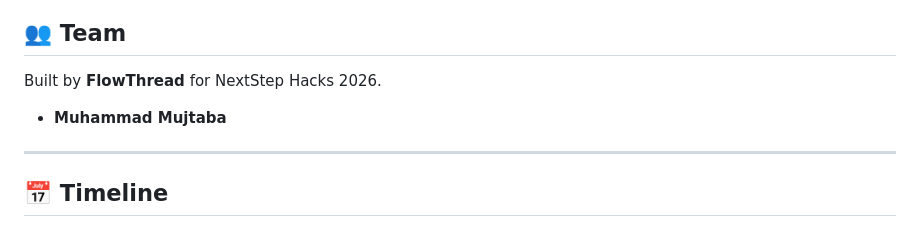
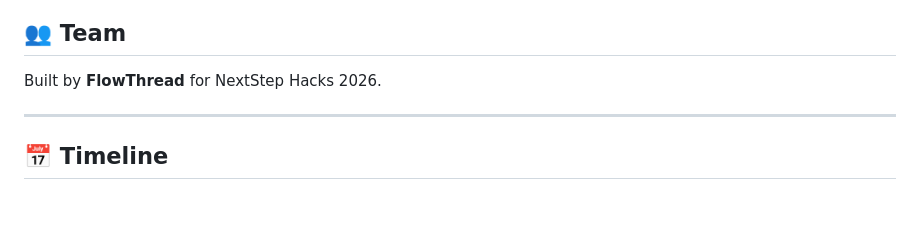
Before and after one commit to Flowthread/Volta, a Markdown page: README.md, the part around the change. Drawn GitHub-style; blank space fills up the shorter version.

```diff
--- a/README.md
+++ b/README.md
@@ -380,8 +380,6 @@ SOFTWARE.
 
 Built by **FlowThread** for NextStep Hacks 2026.
 
-- **Muhammad Mujtaba**
-
 ---
 
 ## 📅 Timeline
```
